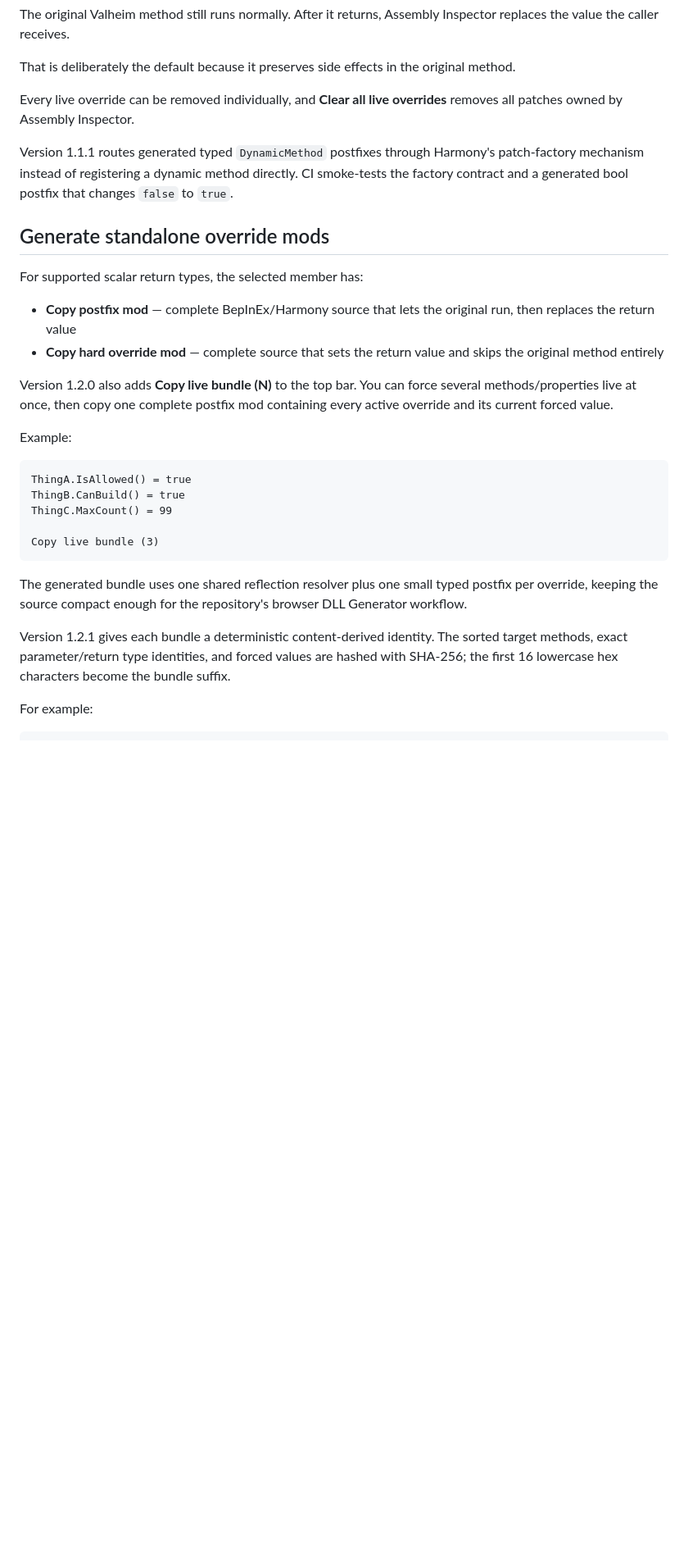
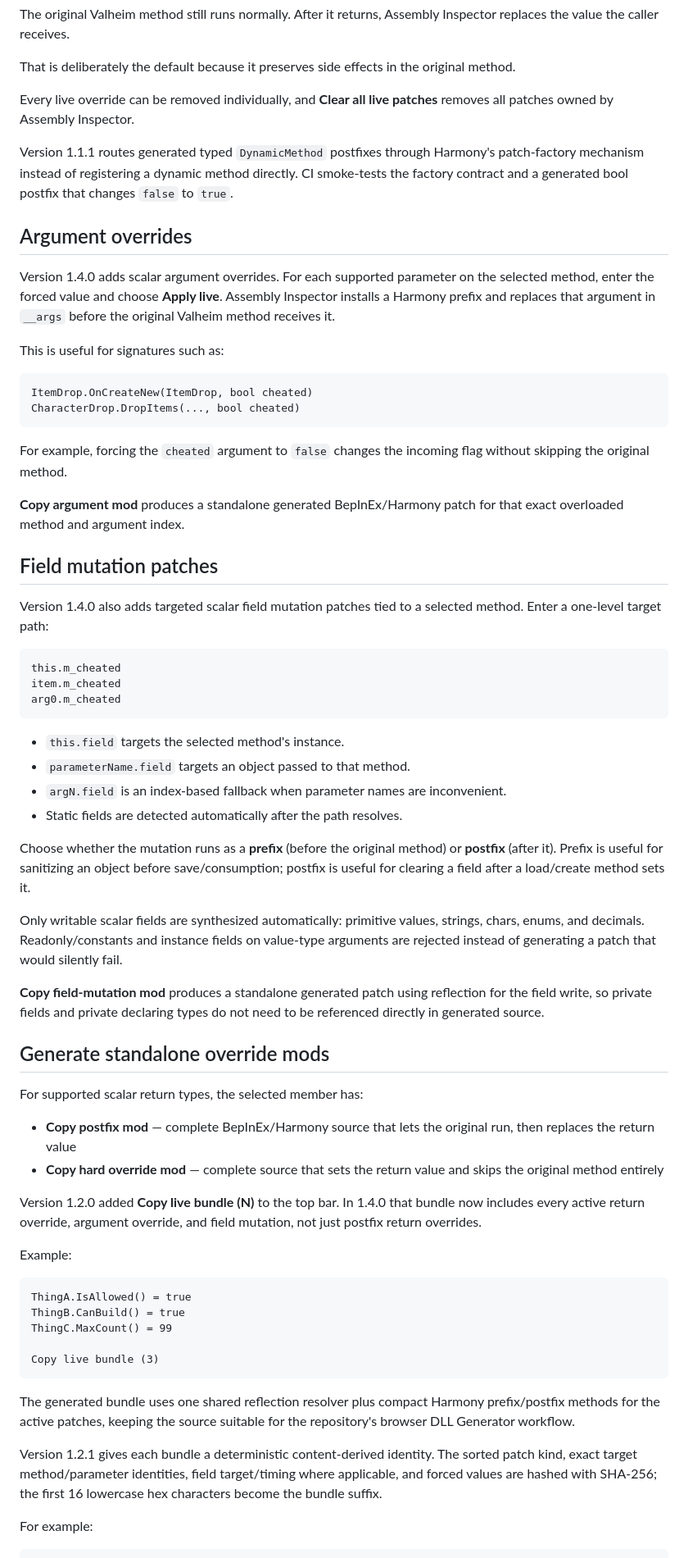
Before and after one commit to polskiftw/gpages, a Markdown page: valheim-assembly-inspector/README.md, the part around one of its changes. Shown at 82% size. Rendered like a GitHub page; blank space fills up the shorter version.

Commit message:
Document argument and field patch support

````diff
--- a/valheim-assembly-inspector/README.md
+++ b/valheim-assembly-inspector/README.md
@@ -75,9 +77,46 @@ The original Valheim method still runs normally. After it returns, Assembly Insp
 
 That is deliberately the default because it preserves side effects in the original method.
 
-Every live override can be removed individually, and **Clear all live overrides** removes all patches owned by Assembly Inspector.
+Every live override can be removed individually, and **Clear all live patches** removes all patches owned by Assembly Inspector.
 
 Version 1.1.1 routes generated typed `DynamicMethod` postfixes through Harmony's patch-factory mechanism instead of registering a dynamic method directly. CI smoke-tests the factory contract and a generated bool postfix that changes `false` to `true`.
+
+## Argument overrides
+
+Version 1.4.0 adds scalar argument overrides. For each supported parameter on the selected method, enter the forced value and choose **Apply live**. Assembly Inspector installs a Harmony prefix and replaces that argument in `__args` before the original Valheim method receives it.
+
+This is useful for signatures such as:
+
+```text
+ItemDrop.OnCreateNew(ItemDrop, bool cheated)
+CharacterDrop.DropItems(..., bool cheated)
+```
+
+For example, forcing the `cheated` argument to `false` changes the incoming flag without skipping the original method.
+
+**Copy argument mod** produces a standalone generated BepInEx/Harmony patch for that exact overloaded method and argument index.
+
+## Field mutation patches
+
+Version 1.4.0 also adds targeted scalar field mutation patches tied to a selected method. Enter a one-level target path:
+
+```text
+this.m_cheated
+item.m_cheated
+arg0.m_cheated
+```
+
+- `this.field` targets the selected method's instance.
+- `parameterName.field` targets an object passed to that method.
+- `argN.field` is an index-based fallback when parameter names are inconvenient.
+- Static fields are detected automatically after the path resolves.
+
+Choose whether the mutation runs as a **prefix** (before the original method) or **postfix** (after it). Prefix is useful for sanitizing an object before save/consumption; postfix is useful for clearing a field after a load/create method sets it.
+
+Only writable scalar fields are synthesized automatically: primitive values, strings, chars, enums, and decimals. Readonly/constants and instance fields on value-type arguments are rejected instead of generating a patch that would silently fail.
+
+**Copy field-mutation mod** produces a standalone generated patch using reflection for the field write, so private fields and private declaring types do not need to be referenced directly in generated source.
+
 
 ## Generate standalone override mods
 
@@ -86,7 +125,7 @@ For supported scalar return types, the selected member has:
 - **Copy postfix mod** — complete BepInEx/Harmony source that lets the original run, then replaces the return value
 - **Copy hard override mod** — complete source that sets the return value and skips the original method entirely
 
-Version 1.2.0 also adds **Copy live bundle (N)** to the top bar. You can force several methods/properties live at once, then copy one complete postfix mod containing every active override and its current forced value.
+Version 1.2.0 added **Copy live bundle (N)** to the top bar. In 1.4.0 that bundle now includes every active return override, argument override, and field mutation, not just postfix return overrides.
 
 Example:
 
@@ -98,9 +137,9 @@ ThingC.MaxCount() = 99
 Copy live bundle (3)
 ```
 
-The generated bundle uses one shared reflection resolver plus one small typed postfix per override, keeping the source compact enough for the repository's browser DLL Generator workflow.
+The generated bundle uses one shared reflection resolver plus compact Harmony prefix/postfix methods for the active patches, keeping the source suitable for the repository's browser DLL Generator workflow.
 
-Version 1.2.1 gives each bundle a deterministic content-derived identity. The sorted target methods, exact parameter/return type identities, and forced values are hashed with SHA-256; the first 16 lowercase hex characters become the bundle suffix.
+Version 1.2.1 gives each bundle a deterministic content-derived identity. The sorted patch kind, exact target method/parameter identities, field target/timing where applicable, and forced values are hashed with SHA-256; the first 16 lowercase hex characters become the bundle suffix.
 
 For example:
 
````
Also changed, not shown: other parts of valheim-assembly-inspector/README.md (+11 -4 lines).
